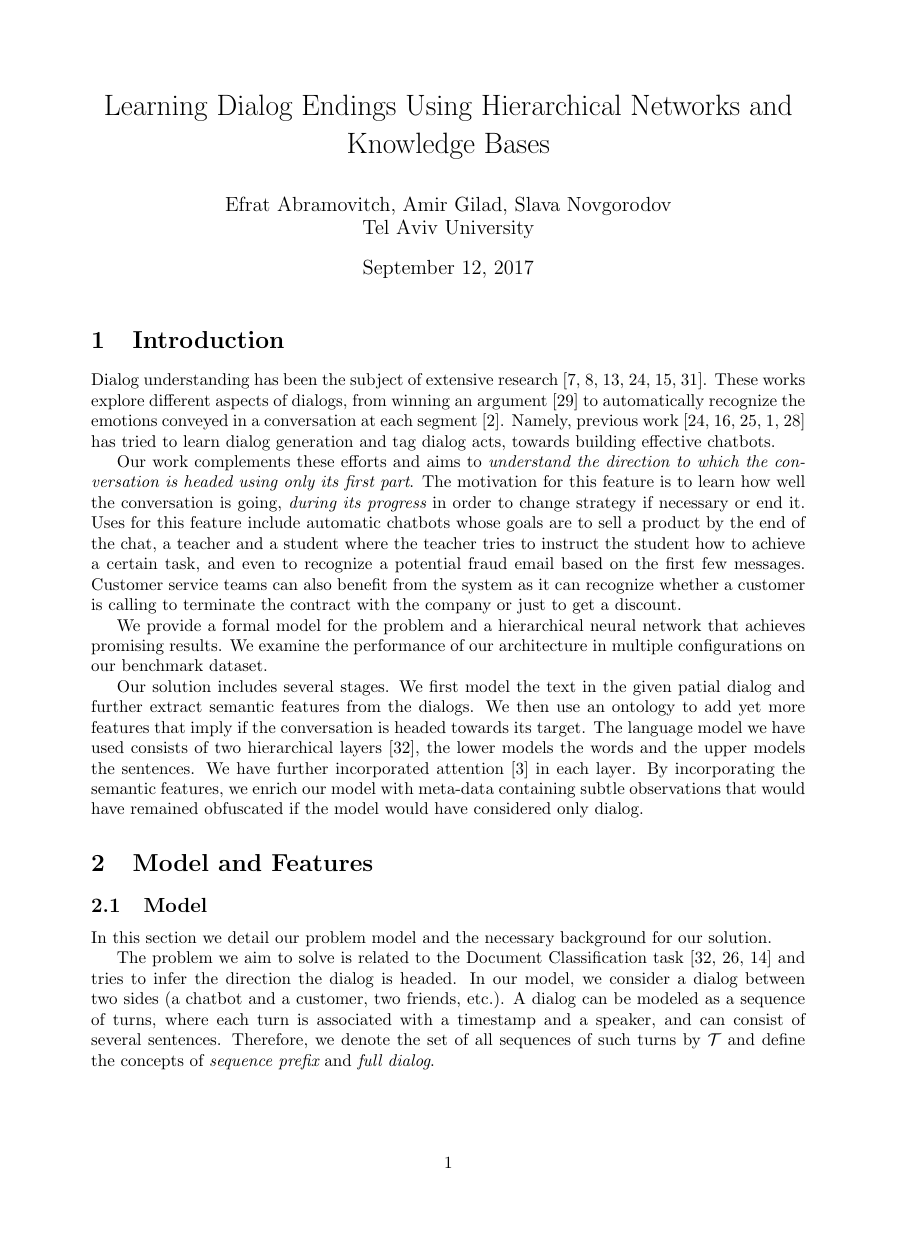
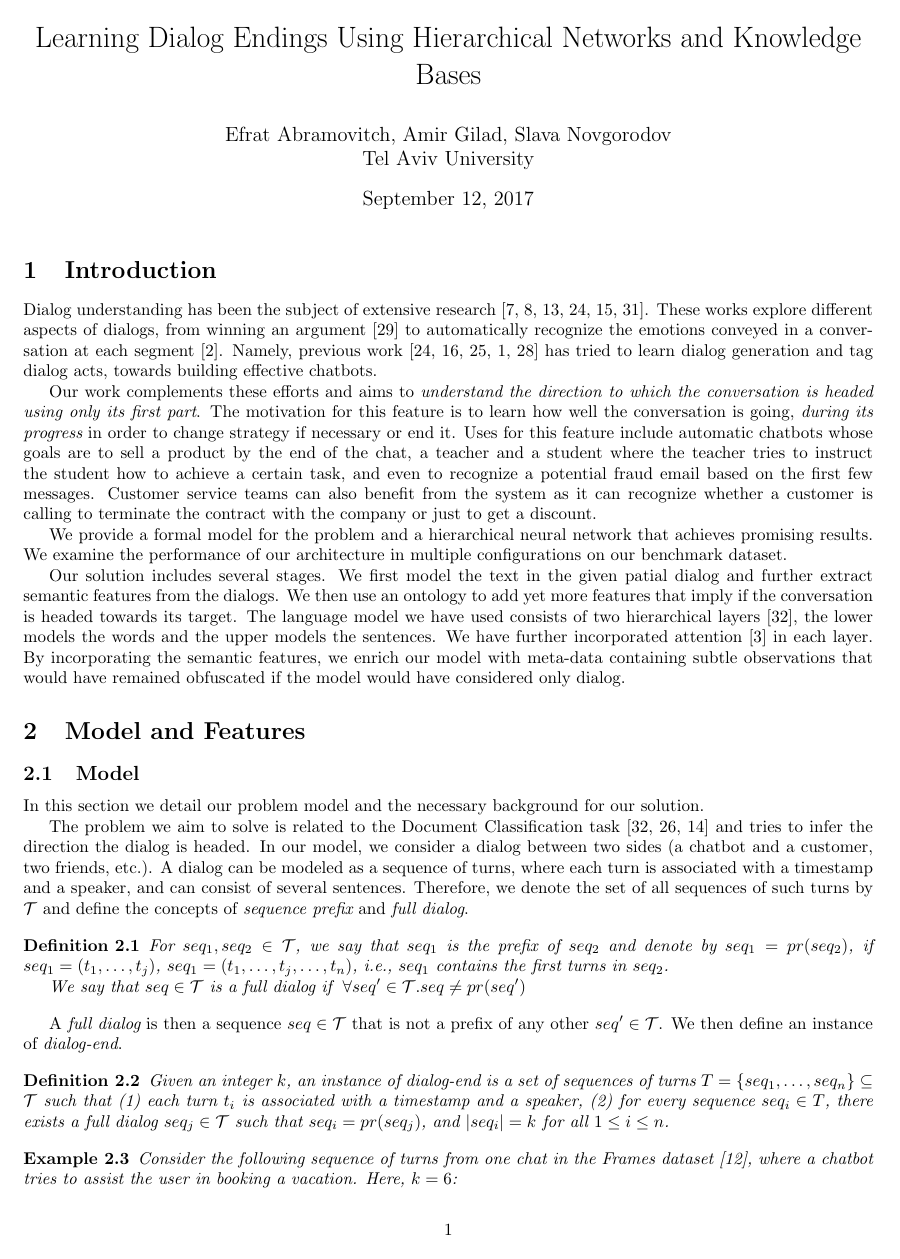
Before and after one commit to efratoio/NLPProj, a LaTeX document (documentation/main.tex): page 1 of 9 before the commit and page 1 of 7 after it. Compiled offline with pdfLaTeX.

Commit message:
reduce margins to make paper 4 pages

```diff
--- a/documentation/main.tex
+++ b/documentation/main.tex
@@ -1,5 +1,5 @@
-\documentclass[10pt]{article}
-\usepackage[margin=1.35in]{geometry}
+\documentclass[9pt]{article}
+\usepackage[margin=0.8in]{geometry}
 \usepackage{color}
 \usepackage[table]{xcolor}
 \usepackage{graphicx}
```
